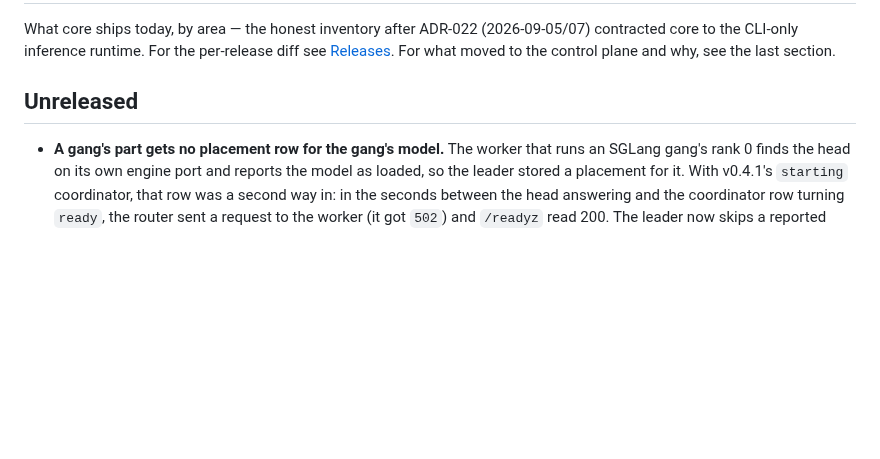
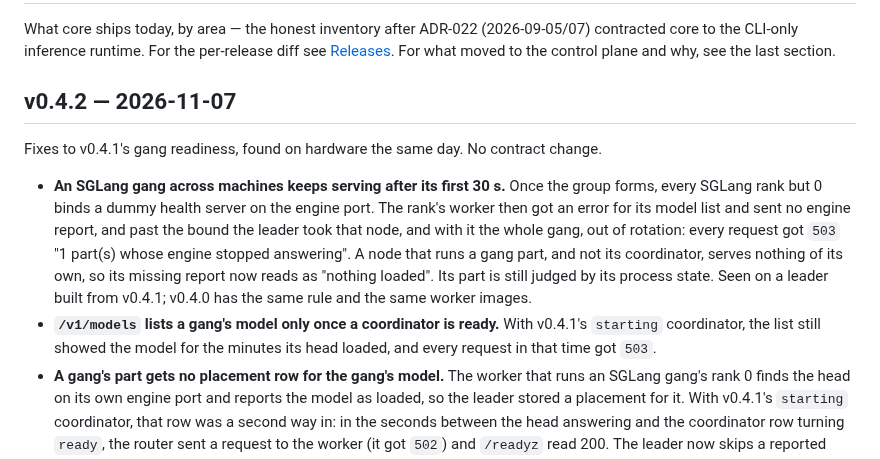
Before and after one commit to opod-io/opod-core, a Markdown page: CHANGELOG.md, the part around the change. Drawn GitHub-style; blank space fills up the shorter version.

Commit message:
changelog: v0.4.2
Co-Authored-By: Claude Opus 5.5 <noreply@anthropic.com>

```diff
--- a/CHANGELOG.md
+++ b/CHANGELOG.md
@@ -5,8 +5,18 @@ the CLI-only inference runtime. For the per-release diff see
 [Releases](https://github.com/opod-io/opod-core/releases). For what moved to the control plane and why, see
 the last section.
 
-## Unreleased
-
+## v0.4.2 — 2026-11-07
+
+Fixes to v0.4.1's gang readiness, found on hardware the same day. No contract change.
+
+- **An SGLang gang across machines keeps serving after its first 30 s.** Once the group forms, every SGLang rank but 0
+  binds a dummy health server on the engine port. The rank's worker then got an error for its model list and sent no
+  engine report, and past the bound the leader took that node, and with it the whole gang, out of rotation: every
+  request got `503` "1 part(s) whose engine stopped answering". A node that runs a gang part, and not its coordinator,
+  serves nothing of its own, so its missing report now reads as "nothing loaded". Its part is still judged by its
+  process state. Seen on a leader built from v0.4.1; v0.4.0 has the same rule and the same worker images.
+- **`/v1/models` lists a gang's model only once a coordinator is ready.** With v0.4.1's `starting` coordinator, the list
+  still showed the model for the minutes its head loaded, and every request in that time got `503`.
 - **A gang's part gets no placement row for the gang's model.** The worker that runs an SGLang gang's rank 0 finds the
   head on its own engine port and reports the model as loaded, so the leader stored a placement for it. With v0.4.1's
   `starting` coordinator, that row was a second way in: in the seconds between the head answering and the coordinator
```
